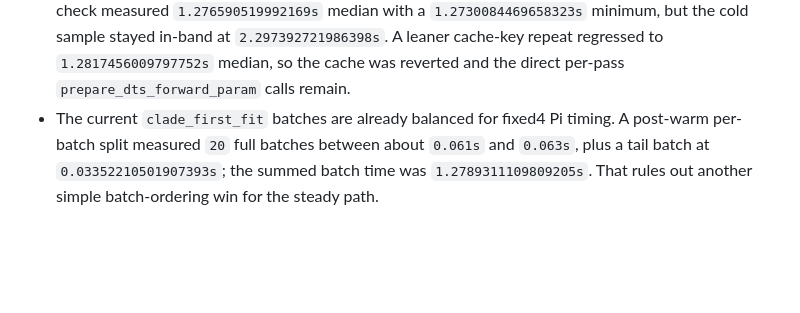
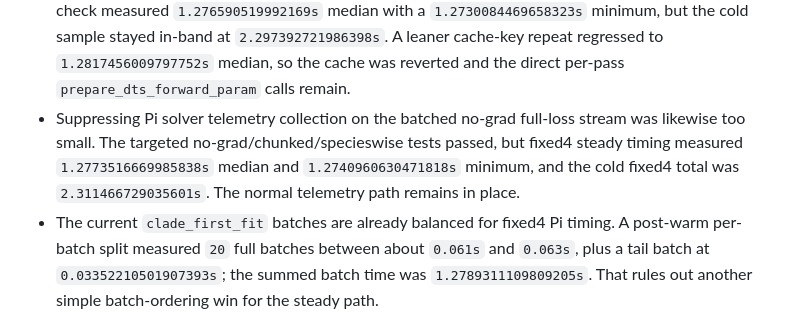
Before and after one commit to SisyphusMountain/gpurec, a Markdown page: docs/test-trees-1000-likelihood-performance.md, the part around the change. GitHub-like rendering; blank space fills up the shorter version.

Commit message:
Record Pi telemetry suppression rejection

```diff
--- a/docs/test-trees-1000-likelihood-performance.md
+++ b/docs/test-trees-1000-likelihood-performance.md
@@ -498,6 +498,11 @@ Rejected follow-ups:
   cold sample stayed in-band at `2.297392721986398s`.  A leaner cache-key repeat
   regressed to `1.2817456009797752s` median, so the cache was reverted and the
   direct per-pass `prepare_dts_forward_param` calls remain.
+- Suppressing Pi solver telemetry collection on the batched no-grad full-loss
+  stream was likewise too small.  The targeted no-grad/chunked/specieswise tests
+  passed, but fixed4 steady timing measured `1.2773516669985838s` median and
+  `1.2740960630471818s` minimum, and the cold fixed4 total was
+  `2.311466729035601s`.  The normal telemetry path remains in place.
 - The current `clade_first_fit` batches are already balanced for fixed4 Pi
   timing.  A post-warm per-batch split measured `20` full batches between
   about `0.061s` and `0.063s`, plus a tail batch at `0.03352210501907393s`;
```
